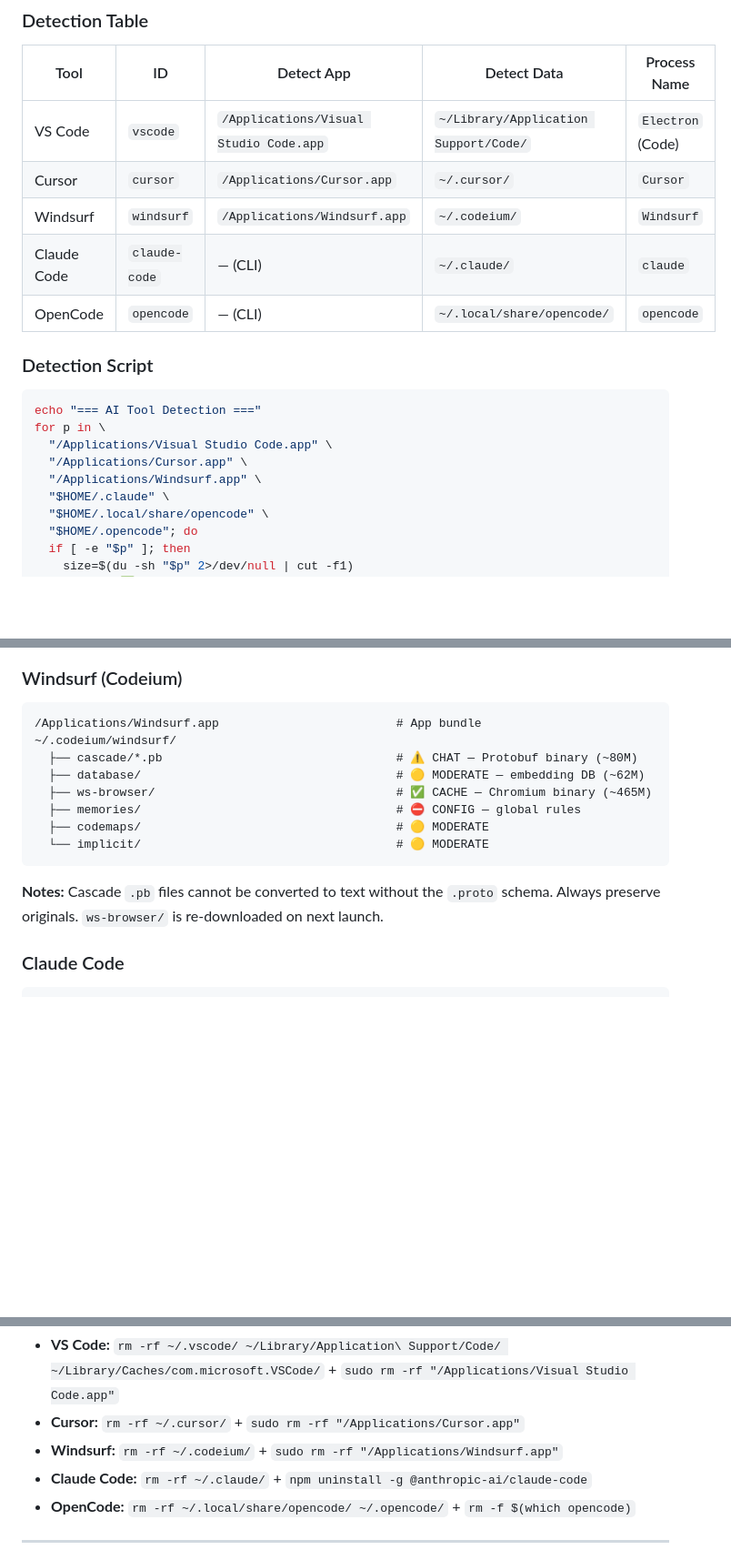
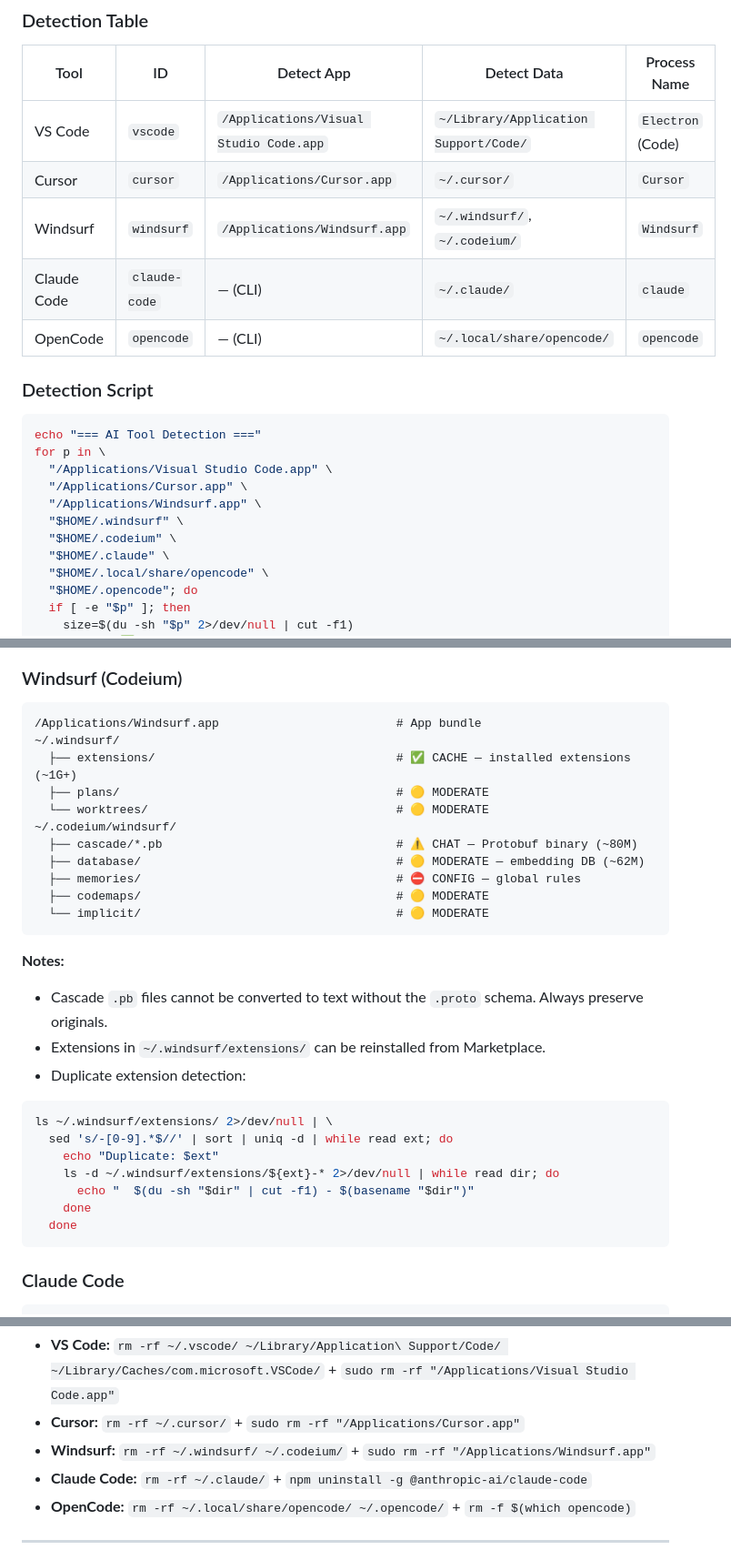
Before and after one commit to Linguage/henri_skills, a Markdown page: ai-tools-management/SKILL.md, 3 parts joined by grey strips. Shown at 91% size. Drawn GitHub-style; blank space fills up the shorter version.

Commit message:
更新 Windsurf 工具的检测和清理规则，添加重复扩展检测脚本，修正相关路径

````diff
--- a/ai-tools-management/SKILL.md
+++ b/ai-tools-management/SKILL.md
@@ -38,7 +38,7 @@ Scan, back up, clean, and uninstall AI development tools on macOS.
 |------|----|-----------|-------------|--------------|
 | VS Code | `vscode` | `/Applications/Visual Studio Code.app` | `~/Library/Application Support/Code/` | `Electron` (Code) |
 | Cursor | `cursor` | `/Applications/Cursor.app` | `~/.cursor/` | `Cursor` |
-| Windsurf | `windsurf` | `/Applications/Windsurf.app` | `~/.codeium/` | `Windsurf` |
+| Windsurf | `windsurf` | `/Applications/Windsurf.app` | `~/.windsurf/`, `~/.codeium/` | `Windsurf` |
 | Claude Code | `claude-code` | — (CLI) | `~/.claude/` | `claude` |
 | OpenCode | `opencode` | — (CLI) | `~/.local/share/opencode/` | `opencode` |
 
@@ -50,6 +50,8 @@ for p in \
   "/Applications/Visual Studio Code.app" \
   "/Applications/Cursor.app" \
   "/Applications/Windsurf.app" \
+  "$HOME/.windsurf" \
+  "$HOME/.codeium" \
   "$HOME/.claude" \
   "$HOME/.local/share/opencode" \
   "$HOME/.opencode"; do
@@ -118,16 +120,31 @@ ls ~/.vscode/extensions/ 2>/dev/null | \
 
 ```
 /Applications/Windsurf.app                         # App bundle
+~/.windsurf/
+  ├── extensions/                                  # ✅ CACHE — installed extensions (~1G+)
+  ├── plans/                                       # 🟡 MODERATE
+  └── worktrees/                                   # 🟡 MODERATE
 ~/.codeium/windsurf/
   ├── cascade/*.pb                                 # ⚠️ CHAT — Protobuf binary (~80M)
   ├── database/                                    # 🟡 MODERATE — embedding DB (~62M)
-  ├── ws-browser/                                  # ✅ CACHE — Chromium binary (~465M)
   ├── memories/                                    # ⛔ CONFIG — global rules
   ├── codemaps/                                    # 🟡 MODERATE
   └── implicit/                                    # 🟡 MODERATE
 ```
 
-**Notes:** Cascade `.pb` files cannot be converted to text without the `.proto` schema. Always preserve originals. `ws-browser/` is re-downloaded on next launch.
+**Notes:**
+- Cascade `.pb` files cannot be converted to text without the `.proto` schema. Always preserve originals.
+- Extensions in `~/.windsurf/extensions/` can be reinstalled from Marketplace.
+- Duplicate extension detection:
+```bash
+ls ~/.windsurf/extensions/ 2>/dev/null | \
+  sed 's/-[0-9].*$//' | sort | uniq -d | while read ext; do
+    echo "Duplicate: $ext"
+    ls -d ~/.windsurf/extensions/${ext}-* 2>/dev/null | while read dir; do
+      echo "  $(du -sh "$dir" | cut -f1) - $(basename "$dir")"
+    done
+  done
+```
 
 ### Claude Code
 
@@ -254,7 +271,7 @@ echo "Total to free: $((total / 1024))M"
 
 - **VS Code:** `rm -rf ~/.vscode/ ~/Library/Application\ Support/Code/ ~/Library/Caches/com.microsoft.VSCode/` + `sudo rm -rf "/Applications/Visual Studio Code.app"`
 - **Cursor:** `rm -rf ~/.cursor/` + `sudo rm -rf "/Applications/Cursor.app"`
-- **Windsurf:** `rm -rf ~/.codeium/` + `sudo rm -rf "/Applications/Windsurf.app"`
+- **Windsurf:** `rm -rf ~/.windsurf/ ~/.codeium/` + `sudo rm -rf "/Applications/Windsurf.app"`
 - **Claude Code:** `rm -rf ~/.claude/` + `npm uninstall -g @anthropic-ai/claude-code`
 - **OpenCode:** `rm -rf ~/.local/share/opencode/ ~/.opencode/` + `rm -f $(which opencode)`
 
````
Also changed, not shown: other parts of ai-tools-management/SKILL.md (+2 -2 lines).
